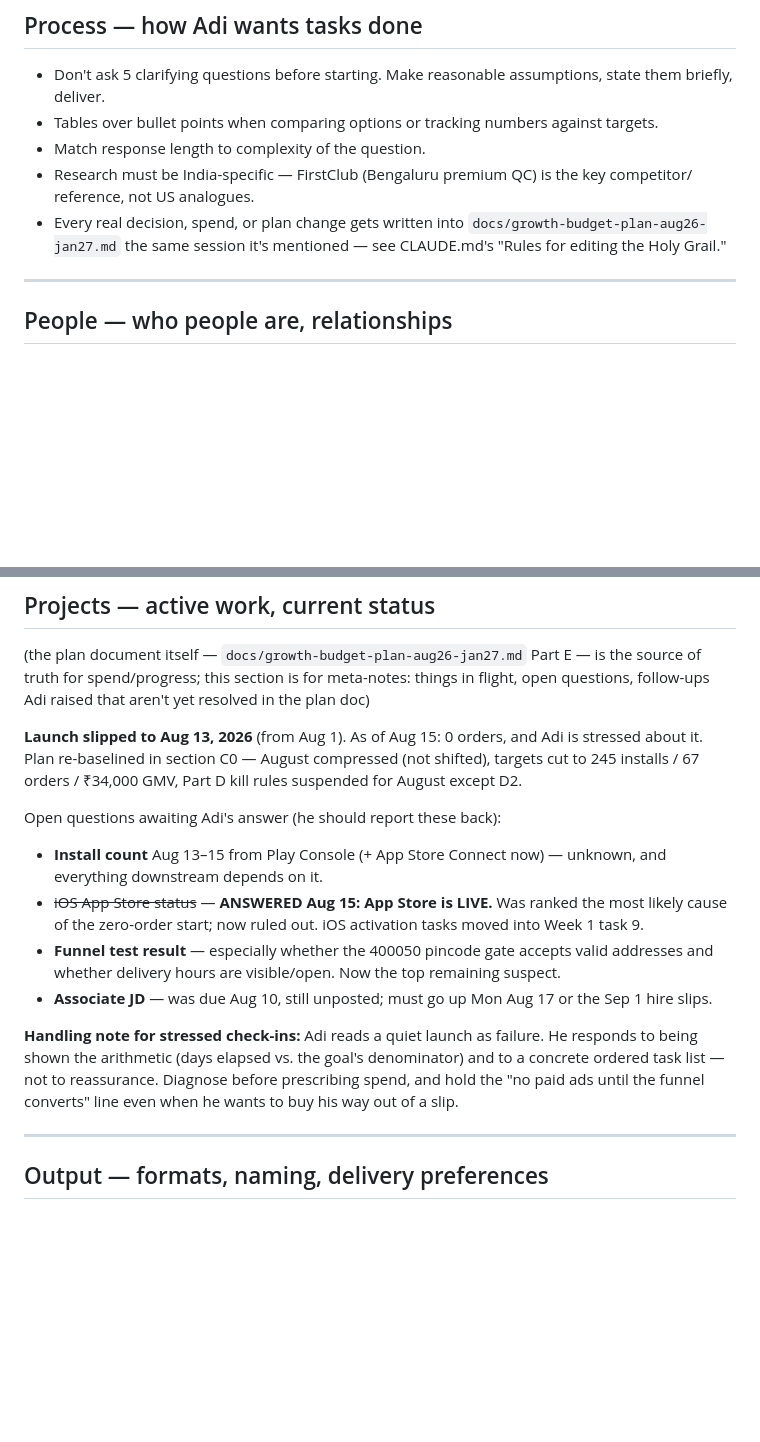
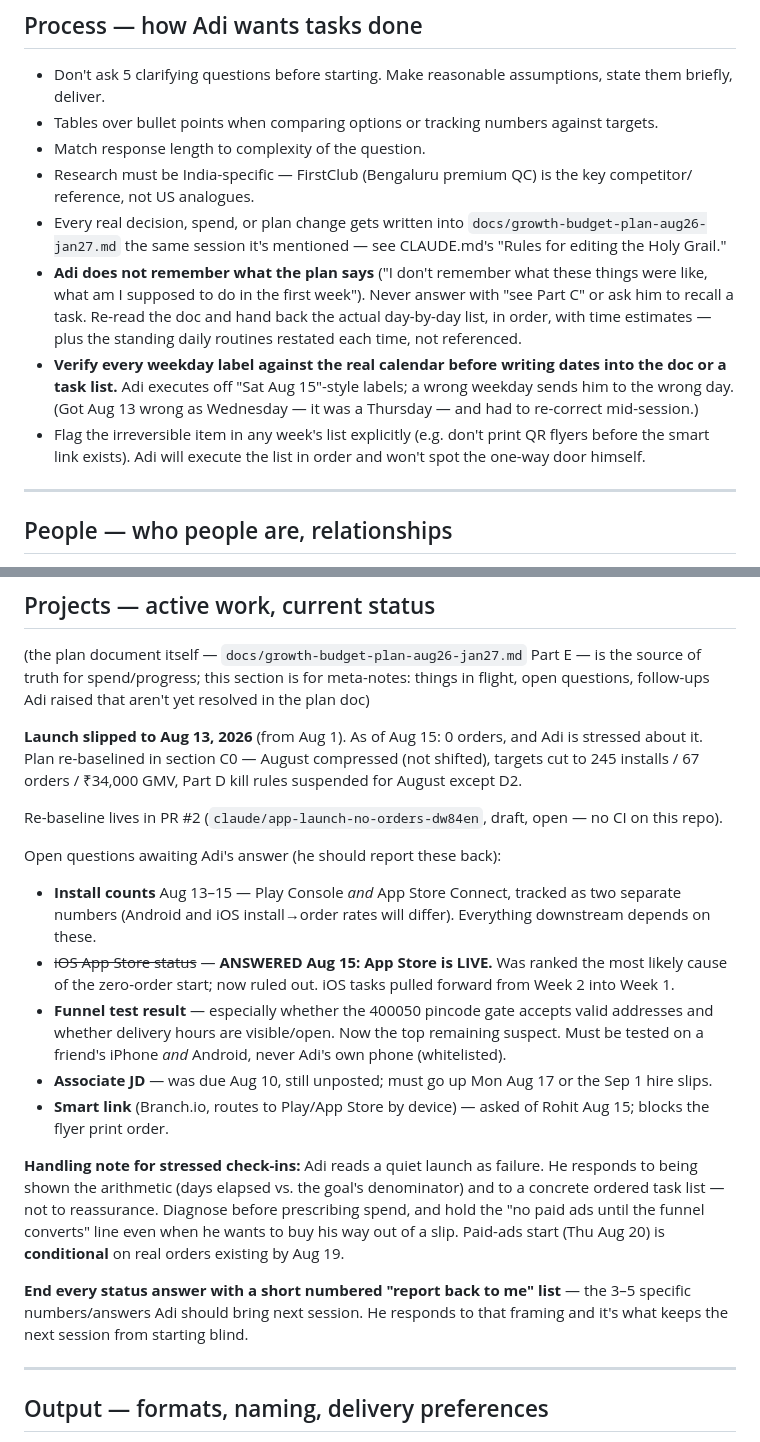
Before and after one commit to hayagreeva-stack/execution-agent, a Markdown page: MEMORY.md, 2 parts joined by grey strips. Rendered like a GitHub page; blank space fills up the shorter version.

Commit message:
Update MEMORY.md with Aug 15 session learnings

```diff
--- a/MEMORY.md
+++ b/MEMORY.md
@@ -23,6 +23,15 @@
 - Every real decision, spend, or plan change gets written into
   `docs/growth-budget-plan-aug26-jan27.md` the same session it's mentioned — see CLAUDE.md's
   "Rules for editing the Holy Grail."
+- **Adi does not remember what the plan says** ("I don't remember what these things were like,
+  what am I supposed to do in the first week"). Never answer with "see Part C" or ask him to
+  recall a task. Re-read the doc and hand back the actual day-by-day list, in order, with time
+  estimates — plus the standing daily routines restated each time, not referenced.
+- **Verify every weekday label against the real calendar before writing dates into the doc or a
+  task list.** Adi executes off "Sat Aug 15"-style labels; a wrong weekday sends him to the wrong
+  day. (Got Aug 13 wrong as Wednesday — it was a Thursday — and had to re-correct mid-session.)
+- Flag the irreversible item in any week's list explicitly (e.g. don't print QR flyers before the
+  smart link exists). Adi will execute the list in order and won't spot the one-way door himself.
 
 ---
 
@@ -41,19 +50,29 @@ follow-ups Adi raised that aren't yet resolved in the plan doc)
 about it. Plan re-baselined in section C0 — August compressed (not shifted), targets cut to
 245 installs / 67 orders / ₹34,000 GMV, Part D kill rules suspended for August except D2.
 
+Re-baseline lives in PR #2 (`claude/app-launch-no-orders-dw84en`, draft, open — no CI on this repo).
+
 Open questions awaiting Adi's answer (he should report these back):
-- **Install count** Aug 13–15 from Play Console (+ App Store Connect now) — unknown, and
-  everything downstream depends on it.
+- **Install counts** Aug 13–15 — Play Console *and* App Store Connect, tracked as two separate
+  numbers (Android and iOS install→order rates will differ). Everything downstream depends on these.
 - ~~iOS App Store status~~ — **ANSWERED Aug 15: App Store is LIVE.** Was ranked the most likely
-  cause of the zero-order start; now ruled out. iOS activation tasks moved into Week 1 task 9.
+  cause of the zero-order start; now ruled out. iOS tasks pulled forward from Week 2 into Week 1.
 - **Funnel test result** — especially whether the 400050 pincode gate accepts valid addresses
-  and whether delivery hours are visible/open. Now the top remaining suspect.
+  and whether delivery hours are visible/open. Now the top remaining suspect. Must be tested on
+  a friend's iPhone *and* Android, never Adi's own phone (whitelisted).
 - **Associate JD** — was due Aug 10, still unposted; must go up Mon Aug 17 or the Sep 1 hire slips.
+- **Smart link** (Branch.io, routes to Play/App Store by device) — asked of Rohit Aug 15; blocks
+  the flyer print order.
 
 **Handling note for stressed check-ins:** Adi reads a quiet launch as failure. He responds to
 being shown the arithmetic (days elapsed vs. the goal's denominator) and to a concrete ordered
 task list — not to reassurance. Diagnose before prescribing spend, and hold the "no paid ads
-until the funnel converts" line even when he wants to buy his way out of a slip.
+until the funnel converts" line even when he wants to buy his way out of a slip. Paid-ads start
+(Thu Aug 20) is **conditional** on real orders existing by Aug 19.
+
+**End every status answer with a short numbered "report back to me" list** — the 3–5 specific
+numbers/answers Adi should bring next session. He responds to that framing and it's what keeps
+the next session from starting blind.
 
 ---
 
```
